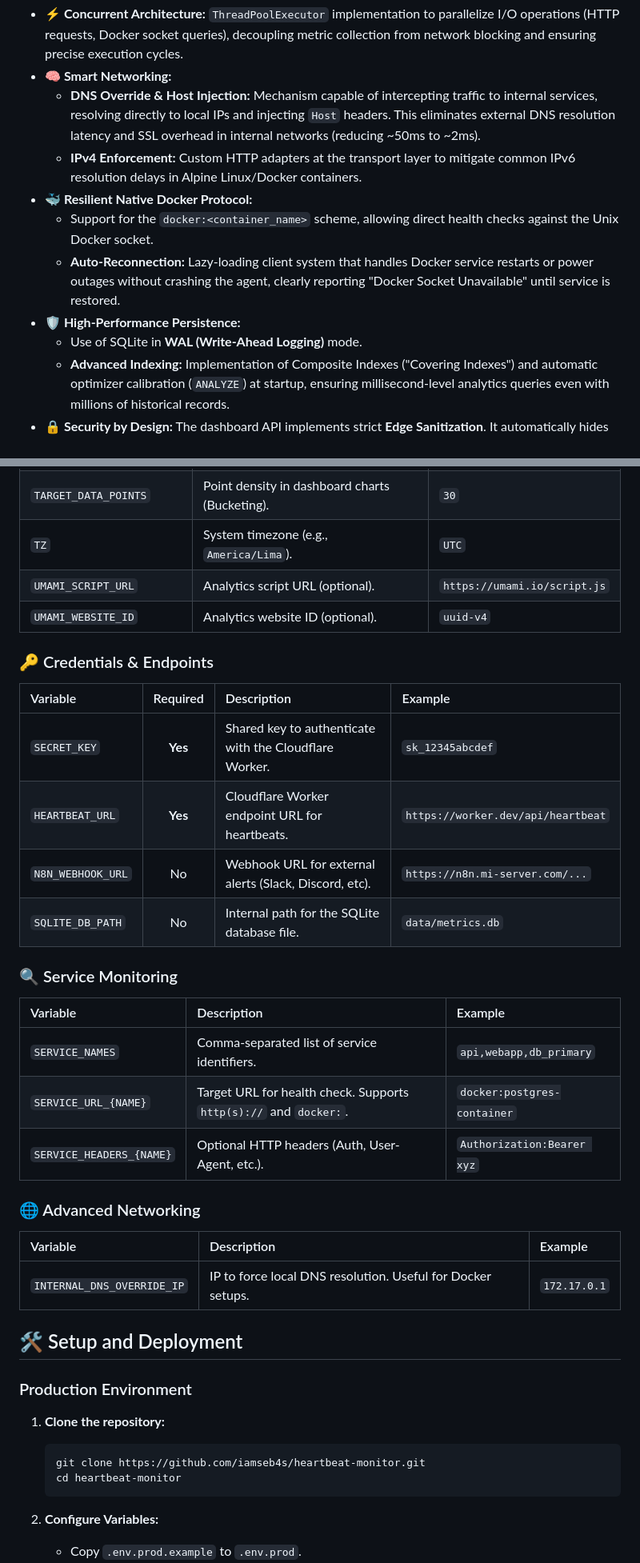
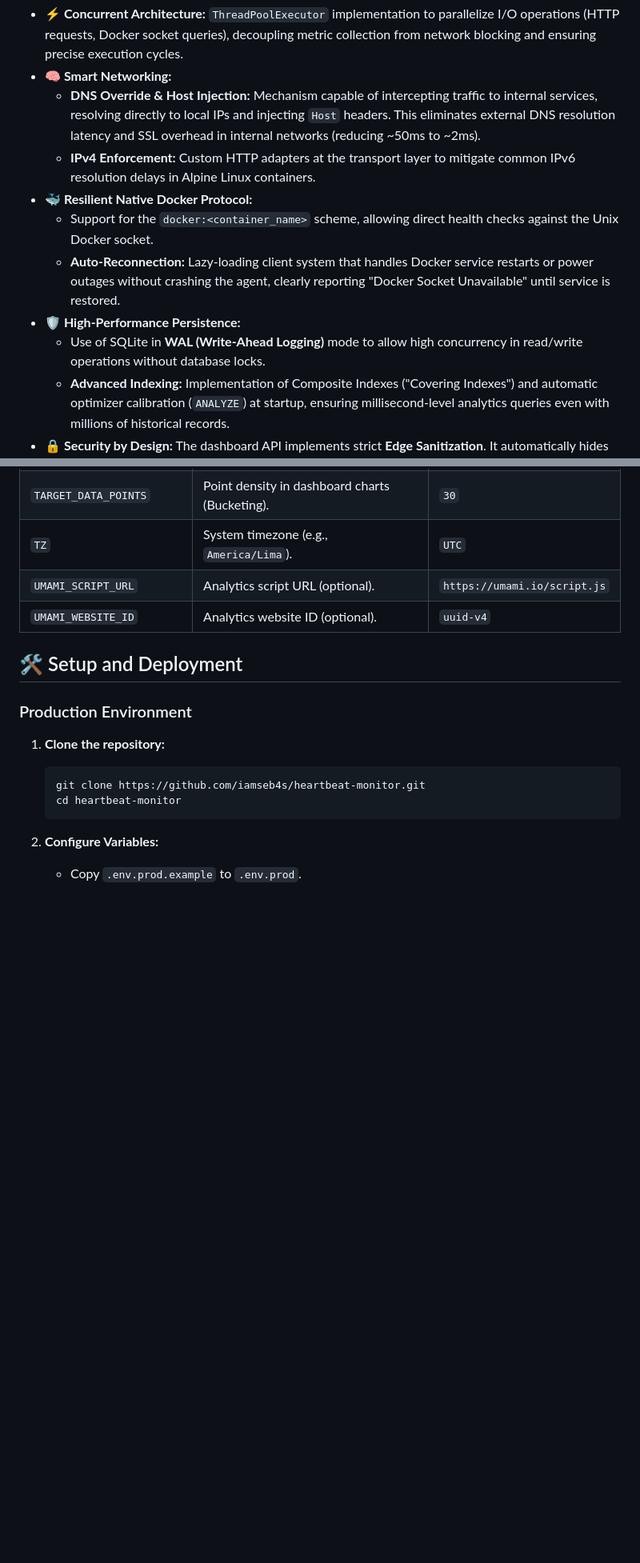
Before and after one commit to iamseb4s/heartbeat-monitor, a Markdown page: README.md, 2 parts joined by grey strips. Shown at 80% size. Drawn GitHub-style; blank space fills up the shorter version.

```diff
--- a/README.md
+++ b/README.md
@@ -66,12 +66,12 @@ More than a simple "ping" script, this project implements engineering patterns t
 * **⚡ Concurrent Architecture:** `ThreadPoolExecutor` implementation to parallelize I/O operations (HTTP requests, Docker socket queries), decoupling metric collection from network blocking and ensuring precise execution cycles.
 * **🧠 Smart Networking:**
   * **DNS Override & Host Injection:** Mechanism capable of intercepting traffic to internal services, resolving directly to local IPs and injecting `Host` headers. This eliminates external DNS resolution latency and SSL overhead in internal networks (reducing ~50ms to ~2ms).
-  * **IPv4 Enforcement:** Custom HTTP adapters at the transport layer to mitigate common IPv6 resolution delays in Alpine Linux/Docker containers.
+  * **IPv4 Enforcement:** Custom HTTP adapters at the transport layer to mitigate common IPv6 resolution delays in Alpine Linux containers.
 * **🐳 Resilient Native Docker Protocol:**
   * Support for the `docker:<container_name>` scheme, allowing direct health checks against the Unix Docker socket.
   * **Auto-Reconnection:** Lazy-loading client system that handles Docker service restarts or power outages without crashing the agent, clearly reporting "Docker Socket Unavailable" until service is restored.
 * **🛡️ High-Performance Persistence:**
-  * Use of SQLite in **WAL (Write-Ahead Logging)** mode.
+  * Use of SQLite in **WAL (Write-Ahead Logging)** mode to allow high concurrency in read/write operations without database locks.
   * **Advanced Indexing:** Implementation of Composite Indexes ("Covering Indexes") and automatic optimizer calibration (`ANALYZE`) at startup, ensuring millisecond-level analytics queries even with millions of historical records.
 * **🔒 Security by Design:** The dashboard API implements strict **Edge Sanitization**. It automatically hides infrastructure details (internal URLs, ports) and masks technical Python exceptions to prevent information leaks, allowing the dashboard to be safely public.
 * **🔔 Debounced State Management:** Intelligent alerting system that filters false positives using configurable state change thresholds and automatic retry logic for failed webhooks.
@@ -328,29 +350,6 @@ System behavior is centrally controlled via environment variables (`.env` files)
 | `TZ` | System timezone (e.g., `America/Lima`). | `UTC` |
 | `UMAMI_SCRIPT_URL` | Analytics script URL (optional). | `https://umami.io/script.js` |
 | `UMAMI_WEBSITE_ID` | Analytics website ID (optional). | `uuid-v4` |
-
-### 🔑 Credentials & Endpoints
-
-| Variable | Required | Description | Example |
-| :--- | :---: | :--- | :--- |
-| `SECRET_KEY` | **Yes** | Shared key to authenticate with the Cloudflare Worker. | `sk_12345abcdef` |
-| `HEARTBEAT_URL` | **Yes** | Cloudflare Worker endpoint URL for heartbeats. | `https://worker.dev/api/heartbeat` |
-| `N8N_WEBHOOK_URL` | No | Webhook URL for external alerts (Slack, Discord, etc). | `https://n8n.mi-server.com/...` |
-| `SQLITE_DB_PATH` | No | Internal path for the SQLite database file. | `data/metrics.db` |
-
-### 🔍 Service Monitoring
-
-| Variable                | Description                                                       | Example                     |
-| :---------------------- | :---------------------------------------------------------------- | :-------------------------- |
-| `SERVICE_NAMES`         | Comma-separated list of service identifiers.                      | `api,webapp,db_primary`     |
-| `SERVICE_URL_{NAME}`    | Target URL for health check. Supports `http(s)://` and `docker:`. | `docker:postgres-container` |
-| `SERVICE_HEADERS_{NAME}`| Optional HTTP headers (Auth, User-Agent, etc.).                   | `Authorization:Bearer xyz`  |
-
-### 🌐 Advanced Networking
-
-| Variable | Description | Example |
-| :--- | :--- | :--- |
-| `INTERNAL_DNS_OVERRIDE_IP` | IP to force local DNS resolution. Useful for Docker setups. | `172.17.0.1` |
 
 ## 🛠️ Setup and Deployment
 
```
Also changed, not shown: other parts of README.md (+33 -11 lines).
